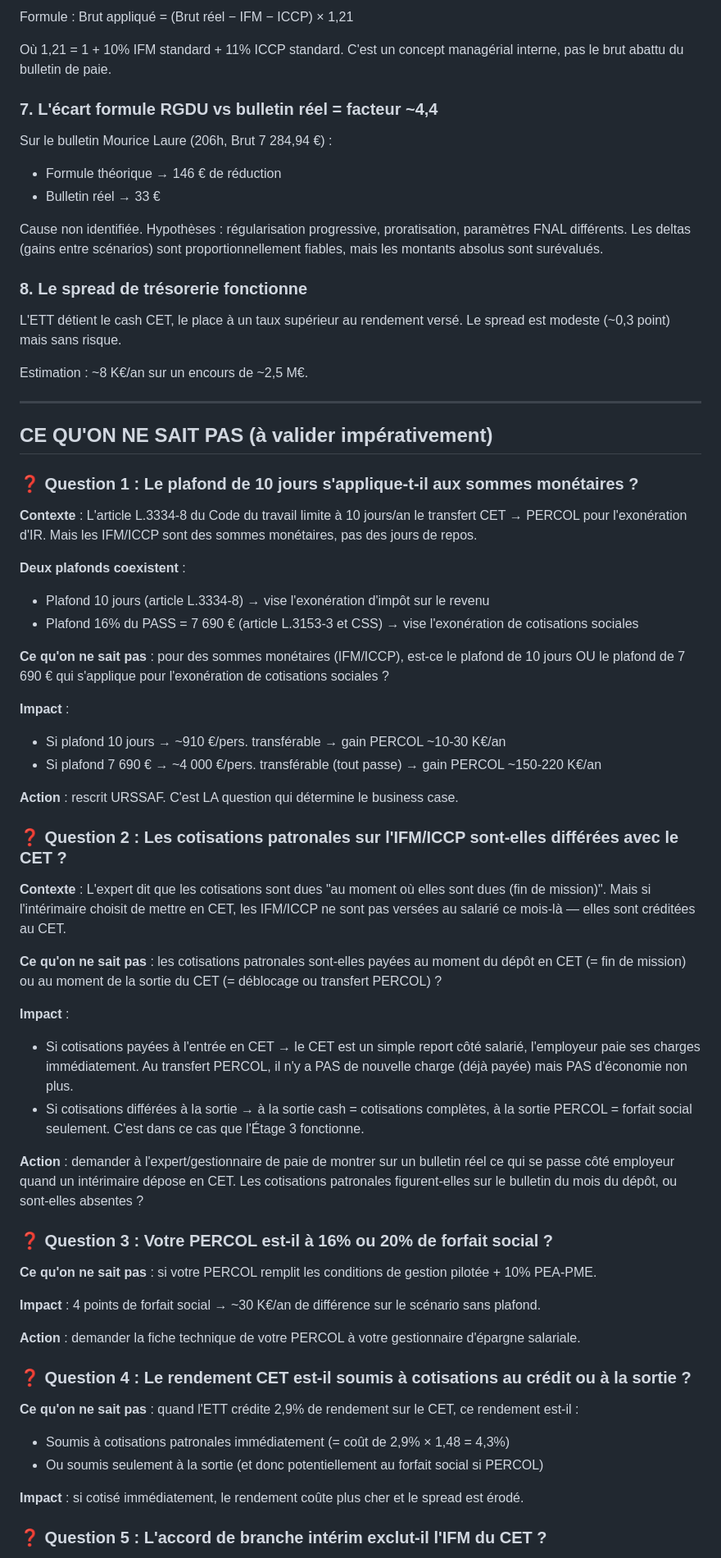
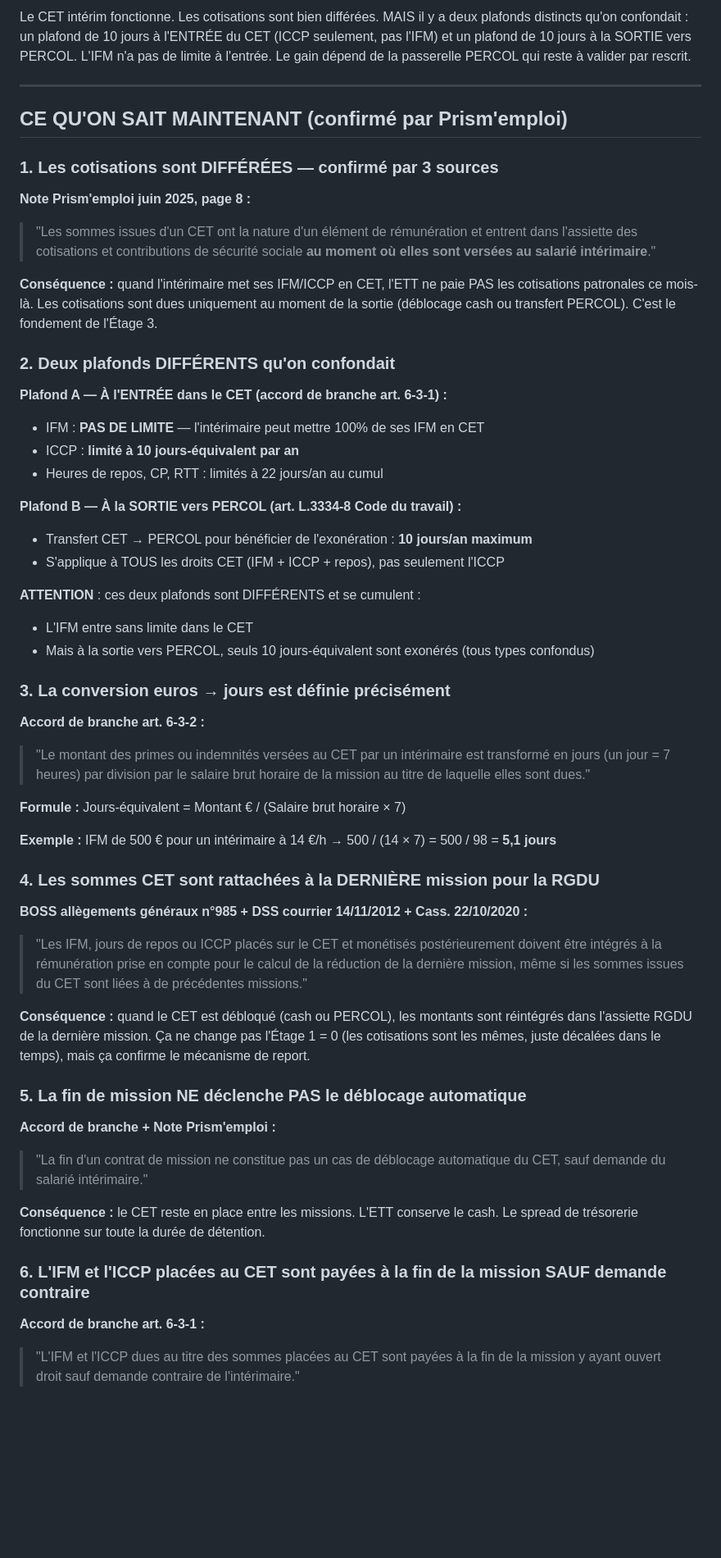
Before and after one commit to Bencode92/CET_OPTIM, a Markdown page: docs/ETAT_DES_LIEUX.md, the part around one of its changes. Shown at 82% size. GitHub-like rendering; blank space fills up the shorter version.

Commit message:
docs: état des lieux final post-analyse Prism'emploi avec sources primaires

```diff
--- a/docs/ETAT_DES_LIEUX.md
+++ b/docs/ETAT_DES_LIEUX.md
@@ -71,68 +10,56 @@ Vérifié sur 367/368 lignes (écart < 0,05 €).
-Formule : Brut appliqué = (Brut réel − IFM − ICCP) × 1,21
-
-Où 1,21 = 1 + 10% IFM standard + 11% ICCP standard. C'est un concept managérial interne, pas le brut abattu du bulletin de paie.
-
-### 7. L'écart formule RGDU vs bulletin réel = facteur ~4,4
-
-Sur le bulletin Mourice Laure (206h, Brut 7 284,94 €) :
-- Formule théorique → 146 € de réduction
-- Bulletin réel → 33 €
-
-Cause non identifiée. Hypothèses : régularisation progressive, proratisation, paramètres FNAL différents. Les deltas (gains entre scénarios) sont proportionnellement fiables, mais les montants absolus sont surévalués.
-
-### 8. Le spread de trésorerie fonctionne
-
-L'ETT détient le cash CET, le place à un taux supérieur au rendement versé. Le spread est modeste (~0,3 point) mais sans risque.
-
-Estimation : ~8 K€/an sur un encours de ~2,5 M€.
+Le CET intérim fonctionne. Les cotisations sont bien différées. MAIS il y a deux plafonds distincts qu'on confondait : un plafond de 10 jours à l'ENTRÉE du CET (ICCP seulement, pas l'IFM) et un plafond de 10 jours à la SORTIE vers PERCOL. L'IFM n'a pas de limite à l'entrée. Le gain dépend de la passerelle PERCOL qui reste à valider par rescrit.
 
 ---
 
-## CE QU'ON NE SAIT PAS (à valider impérativement)
+## CE QU'ON SAIT MAINTENANT (confirmé par Prism'emploi)
 
-### ❓ Question 1 : Le plafond de 10 jours s'applique-t-il aux sommes monétaires ?
+### 1. Les cotisations sont DIFFÉRÉES — confirmé par 3 sources
 
-**Contexte** : L'article L.3334-8 du Code du travail limite à 10 jours/an le transfert CET → PERCOL pour l'exonération d'IR. Mais les IFM/ICCP sont des sommes monétaires, pas des jours de repos.
+**Note Prism'emploi juin 2025, page 8 :**
+> "Les sommes issues d'un CET ont la nature d'un élément de rémunération et entrent dans l'assiette des cotisations et contributions de sécurité sociale **au moment où elles sont versées au salarié intérimaire**."
 
-**Deux plafonds coexistent** :
-- Plafond 10 jours (article L.3334-8) → vise l'exonération d'impôt sur le revenu
-- Plafond 16% du PASS = 7 690 € (article L.3153-3 et CSS) → vise l'exonération de cotisations sociales
+**Conséquence :** quand l'intérimaire met ses IFM/ICCP en CET, l'ETT ne paie PAS les cotisations patronales ce mois-là. Les cotisations sont dues uniquement au moment de la sortie (déblocage cash ou transfert PERCOL). C'est le fondement de l'Étage 3.
 
-**Ce qu'on ne sait pas** : pour des sommes monétaires (IFM/ICCP), est-ce le plafond de 10 jours OU le plafond de 7 690 € qui s'applique pour l'exonération de cotisations sociales ?
+### 2. Deux plafonds DIFFÉRENTS qu'on confondait
 
-**Impact** :
-- Si plafond 10 jours → ~910 €/pers. transférable → gain PERCOL ~10-30 K€/an
-- Si plafond 7 690 € → ~4 000 €/pers. transférable (tout passe) → gain PERCOL ~150-220 K€/an
+**Plafond A — À l'ENTRÉE dans le CET (accord de branche art. 6-3-1) :**
+- IFM : **PAS DE LIMITE** — l'intérimaire peut mettre 100% de ses IFM en CET
+- ICCP : **limité à 10 jours-équivalent par an**
+- Heures de repos, CP, RTT : limités à 22 jours/an au cumul
 
-**Action** : rescrit URSSAF. C'est LA question qui détermine le business case.
+**Plafond B — À la SORTIE vers PERCOL (art. L.3334-8 Code du travail) :**
+- Transfert CET → PERCOL pour bénéficier de l'exonération : **10 jours/an maximum**
+- S'applique à TOUS les droits CET (IFM + ICCP + repos), pas seulement l'ICCP
 
-### ❓ Question 2 : Les cotisations patronales sur l'IFM/ICCP sont-elles différées avec le CET ?
+**ATTENTION** : ces deux plafonds sont DIFFÉRENTS et se cumulent :
+- L'IFM entre sans limite dans le CET
+- Mais à la sortie vers PERCOL, seuls 10 jours-équivalent sont exonérés (tous types confondus)
 
-**Contexte** : L'expert dit que les cotisations sont dues "au moment où elles sont dues (fin de mission)". Mais si l'intérimaire choisit de mettre en CET, les IFM/ICCP ne sont pas versées au salarié ce mois-là — elles sont créditées au CET.
+### 3. La conversion euros → jours est définie précisément
 
-**Ce qu'on ne sait pas** : les cotisations patronales sont-elles payées au moment du dépôt en CET (= fin de mission) ou au moment de la sortie du CET (= déblocage ou transfert PERCOL) ?
+**Accord de branche art. 6-3-2 :**
+> "Le montant des primes ou indemnités versées au CET par un intérimaire est transformé en jours (un jour = 7 heures) par division par le salaire brut horaire de la mission au titre de laquelle elles sont dues."
 
-**Impact** :
-- Si cotisations payées à l'entrée en CET → le CET est un simple report côté salarié, l'employeur paie ses charges immédiatement. Au transfert PERCOL, il n'y a PAS de nouvelle charge (déjà payée) mais PAS d'économie non plus.
-- Si cotisations différées à la sortie → à la sortie cash = cotisations complètes, à la sortie PERCOL = forfait social seulement. C'est dans ce cas que l'Étage 3 fonctionne.
+**Formule :** Jours-équivalent = Montant € / (Salaire brut horaire × 7)
 
-**Action** : demander à l'expert/gestionnaire de paie de montrer sur un bulletin réel ce qui se passe côté employeur quand un intérimaire dépose en CET. Les cotisations patronales figurent-elles sur le bulletin du mois du dépôt, ou sont-elles absentes ?
+**Exemple :** IFM de 500 € pour un intérimaire à 14 €/h → 500 / (14 × 7) = 500 / 98 = **5,1 jours**
 
-### ❓ Question 3 : Votre PERCOL est-il à 16% ou 20% de forfait social ?
+### 4. Les sommes CET sont rattachées à la DERNIÈRE mission pour la RGDU
 
-**Ce qu'on ne sait pas** : si votre PERCOL remplit les conditions de gestion pilotée + 10% PEA-PME.
+**BOSS allègements généraux n°985 + DSS courrier 14/11/2012 + Cass. 22/10/2020 :**
+> "Les IFM, jours de repos ou ICCP placés sur le CET et monétisés postérieurement doivent être intégrés à la rémunération prise en compte pour le calcul de la réduction de la dernière mission, même si les sommes issues du CET sont liées à de précédentes missions."
 
-**Impact** : 4 points de forfait social → ~30 K€/an de différence sur le scénario sans plafond.
+**Conséquence :** quand le CET est débloqué (cash ou PERCOL), les montants sont réintégrés dans l'assiette RGDU de la dernière mission. Ça ne change pas l'Étage 1 = 0 (les cotisations sont les mêmes, juste décalées dans le temps), mais ça confirme le mécanisme de report.
 
-**Action** : demander la fiche technique de votre PERCOL à votre gestionnaire d'épargne salariale.
+### 5. La fin de mission NE déclenche PAS le déblocage automatique
 
-### ❓ Question 4 : Le rendement CET est-il soumis à cotisations au crédit ou à la sortie ?
+**Accord de branche + Note Prism'emploi :**
+> "La fin d'un contrat de mission ne constitue pas un cas de déblocage automatique du CET, sauf demande du salarié intérimaire."
 
-**Ce qu'on ne sait pas** : quand l'ETT crédite 2,9% de rendement sur le CET, ce rendement est-il :
-- Soumis à cotisations patronales immédiatement (= coût de 2,9% × 1,48 = 4,3%)
-- Ou soumis seulement à la sortie (et donc potentiellement au forfait social si PERCOL)
+**Conséquence :** le CET reste en place entre les missions. L'ETT conserve le cash. Le spread de trésorerie fonctionne sur toute la durée de détention.
 
-**Impact** : si cotisé immédiatement, le rendement coûte plus cher et le spread est érodé.
+### 6. L'IFM et l'ICCP placées au CET sont payées à la fin de la mission SAUF demande contraire
 
-### ❓ Question 5 : L'accord de branche intérim exclut-il l'IFM du CET ?
+**Accord de branche art. 6-3-1 :**
+> "L'IFM et l'ICCP dues au titre des sommes placées au CET sont payées à la fin de la mission y ayant ouvert droit sauf demande contraire de l'intérimaire."
 
```
Also changed, not shown: other parts of docs/ETAT_DES_LIEUX.md (+81 -97 lines).
